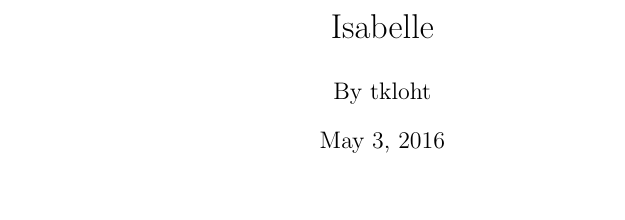
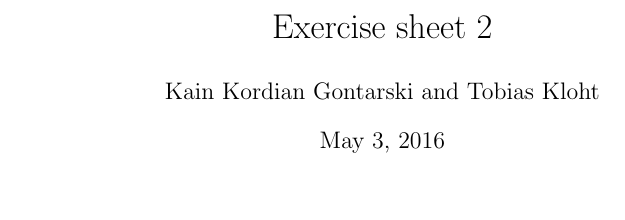
Before and after one commit to t-obi/comet, a LaTeX document (document/root.tex): part of the page, cut at the place of the change. Compiled offline with pdfLaTeX.

Commit message:
add authors/title

```diff
--- a/document/root.tex
+++ b/document/root.tex
@@ -35,8 +35,8 @@
 
 \begin{document}
 
-\title{Isabelle}
-\author{By tkloht}
+\title{Exercise sheet 2}
+\author{Kain Kordian Gontarski and Tobias Kloht}
 \maketitle
 
 \tableofcontents
```
